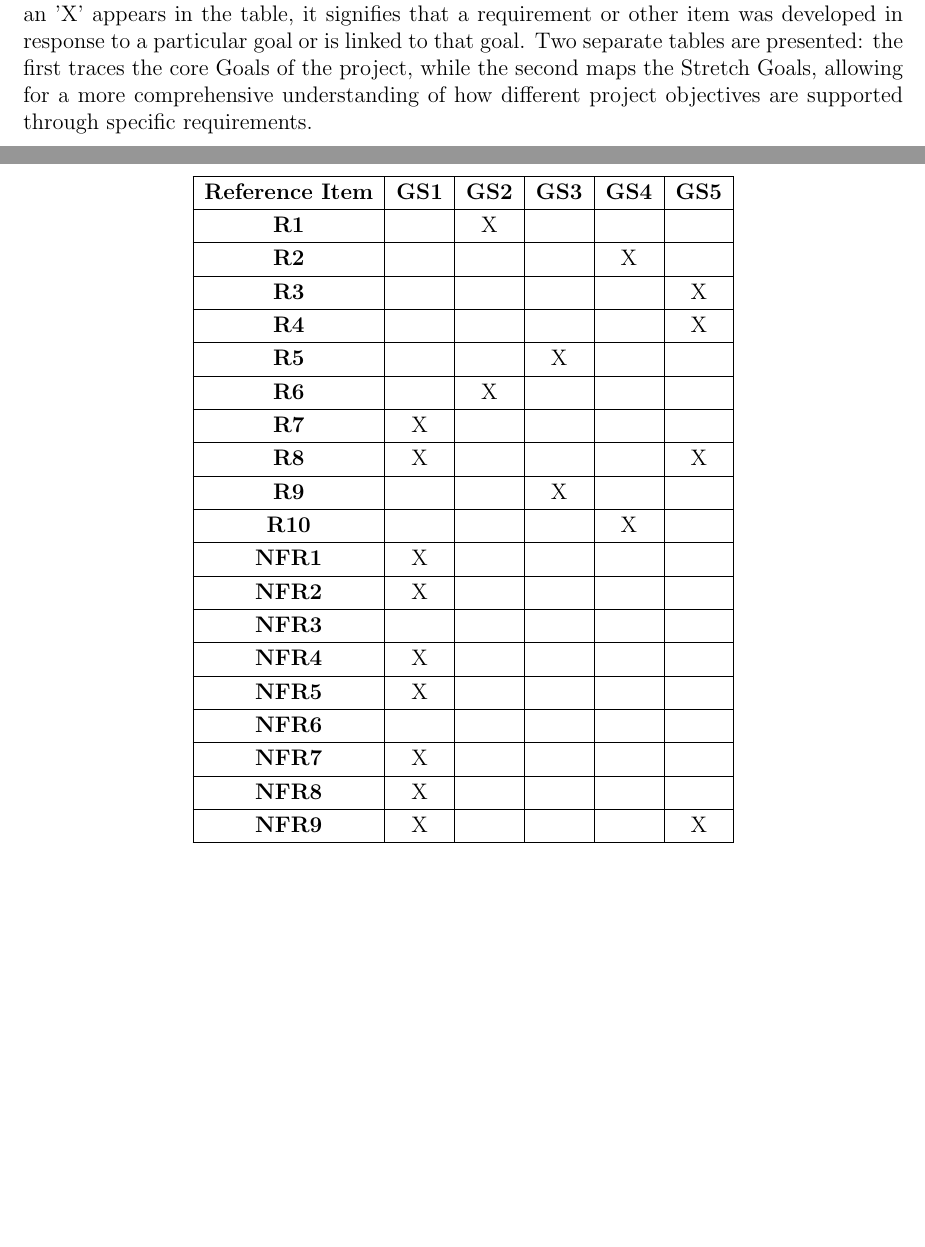
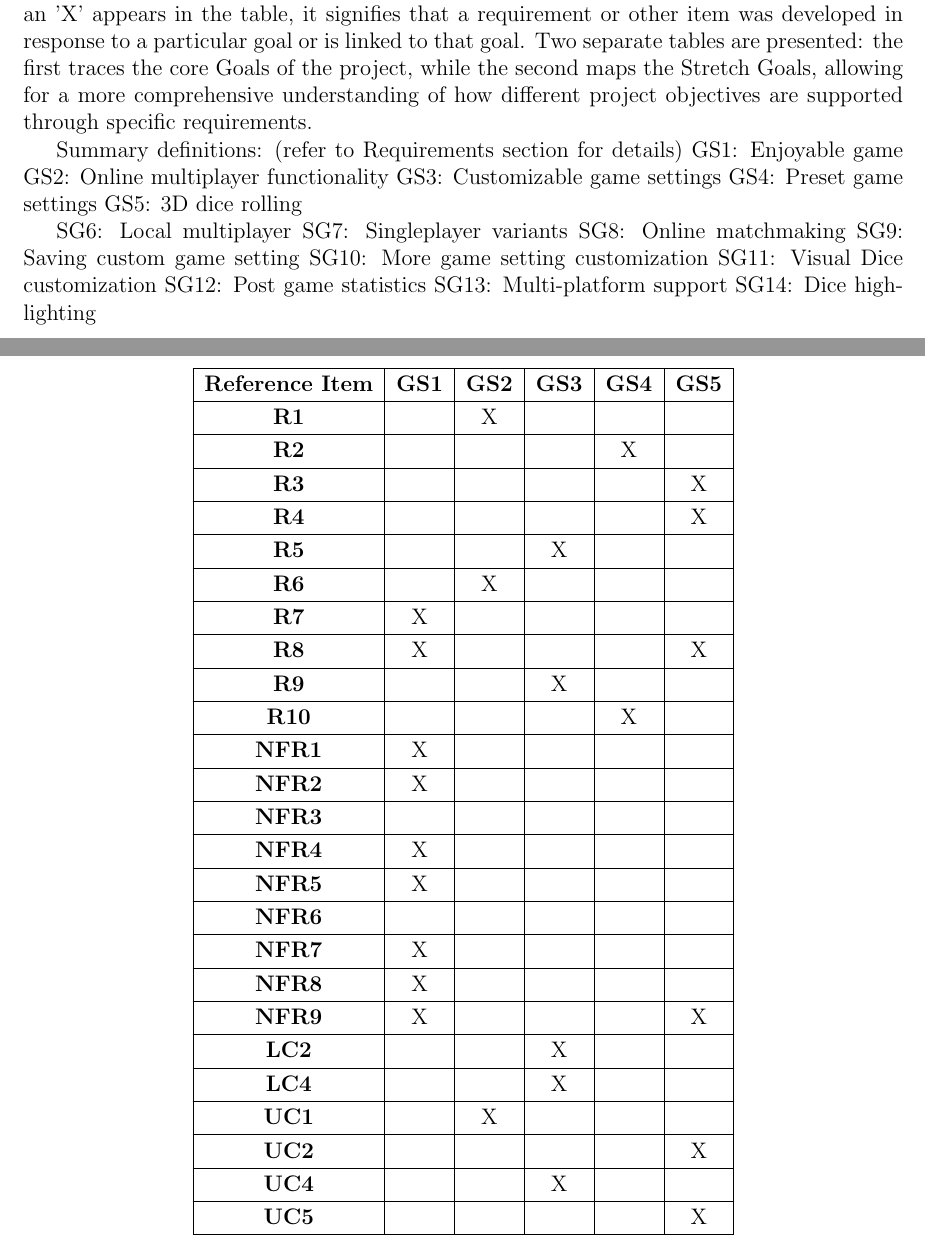
Before and after one commit to John-Popovici/duel-of-the-eights, a LaTeX document (docs/SRS/SRS.tex, which reads docs/SRS/include/section_traceability.tex): two parts of pages 27 and 28 of 38, joined at a grey line, cut so that both start at the same text, the shorter picture padded with empty space. Compiled offline with pdfLaTeX.

Commit message:
:scroll:Aadded abbreviations summary

```diff
--- a/docs/SRS/include/section_traceability.tex
+++ b/docs/SRS/include/section_traceability.tex
@@ -4,6 +4,22 @@ This section has been adapted from the original "Traceability Matrices and Graph
 
 The traceability matrices in this section provide an overview of these connections. Where an 'X' appears in the table, it signifies that a requirement or other item was developed in response to a particular goal or is linked to that goal. Two separate tables are presented: the first traces the core Goals of the project, while the second maps the Stretch Goals, allowing for a more comprehensive understanding of how different project objectives are supported through specific requirements.
 
+Summary definitions: (refer to Requirements section for details)
+GS1: Enjoyable game
+GS2: Online multiplayer functionality
+GS3: Customizable game settings
+GS4: Preset game settings
+GS5: 3D dice rolling
+
+SG6: Local multiplayer
+SG7: Singleplayer variants
+SG8: Online matchmaking
+SG9: Saving custom game setting
+SG10: More game setting customization
+SG11: Visual Dice customization
+SG12: Post game statistics
+SG13: Multi-platform support
+SG14: Dice highlighting
 
 \begin{table}[ht]
 \centering
```
